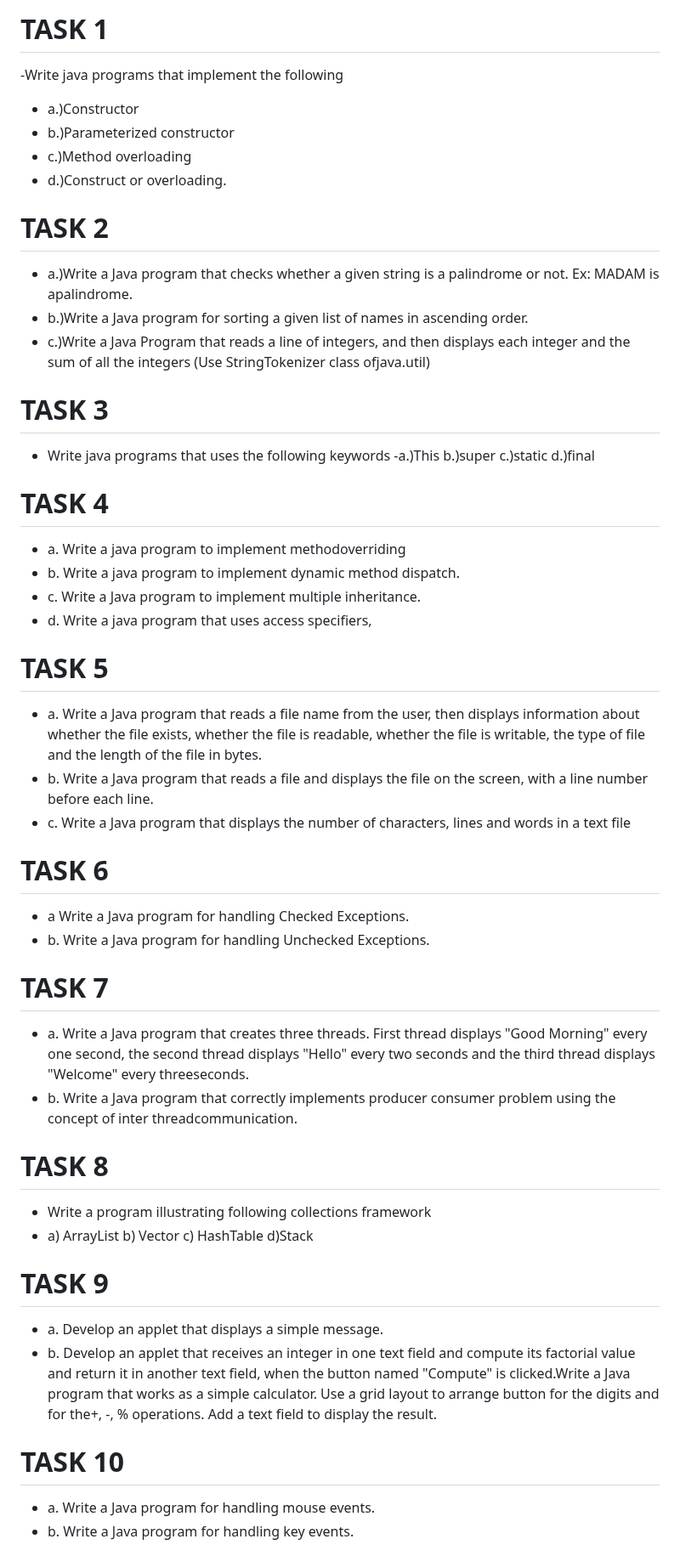
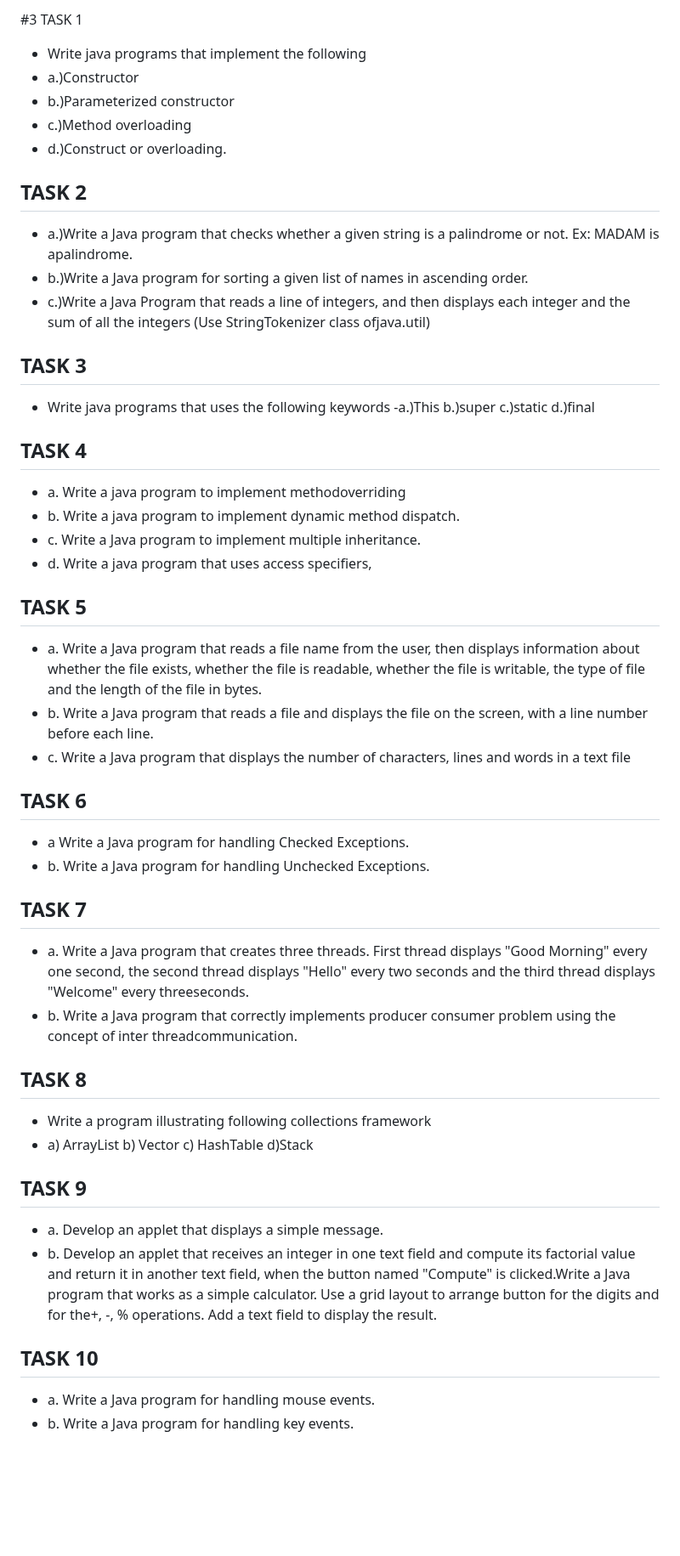
Before and after one commit to prabhasg03/academic_work, a Markdown page: README.md, the part around one of its changes. Shown at 85% size. GitHub-like rendering; blank space fills up the shorter version.

```diff
--- a/README.md
+++ b/README.md
@@ -1,37 +1,37 @@
-# TASK 1
--Write java programs that implement the following
+#3 TASK 1
+- Write java programs that implement the following
  - a.)Constructor
  - b.)Parameterized constructor
  - c.)Method overloading
  - d.)Construct or overloading.
-# TASK 2
+## TASK 2
  - a.)Write a Java program that checks whether a given string is a palindrome or not. Ex: MADAM is apalindrome.
  - b.)Write a Java program for sorting a given list of names in ascending order.
  - c.)Write a Java Program that reads a line of integers, and then displays each integer and the sum of all the integers (Use StringTokenizer class ofjava.util)
-# TASK 3
+## TASK 3
  - Write java programs that uses the following keywords
    -a.)This b.)super c.)static d.)final
-# TASK 4
+## TASK 4
  - a. Write a java program to implement methodoverriding
  - b. Write a java program to implement dynamic method dispatch.
  - c. Write a Java program to implement multiple inheritance.
  - d. Write a java program that uses access specifiers,
-# TASK 5
+## TASK 5
  - a. Write a Java program that reads a file name from the user, then displays information about whether the file exists, whether the file is readable, whether the file is writable, the type of file and the length of the file in bytes.
  - b. Write a Java program that reads a file and displays the file on the screen, with a line number before each line.
  - c. Write a Java program that displays the number of characters, lines and words in a text file
-# TASK 6
+## TASK 6
  - a Write a Java program for handling Checked Exceptions.
  - b. Write a Java program for handling Unchecked Exceptions.
-# TASK 7
+## TASK 7
  - a. Write a Java program that creates three threads. First thread displays "Good Morning" every one second, the second thread displays "Hello" every two seconds and the third thread displays "Welcome" every threeseconds.
  - b. Write a Java program that correctly implements producer consumer problem using the concept of inter threadcommunication.
-# TASK 8
+## TASK 8
 - Write a program illustrating following collections framework
  - a) ArrayList b) Vector c) HashTable d)Stack
-# TASK 9
+## TASK 9
  - a. Develop an applet that displays a simple message.
  - b. Develop an applet that receives an integer in one text field and compute its factorial value and return it in another text field, when the button named "Compute" is clicked.Write a Java program that works as a simple calculator. Use a grid layout to arrange button for the digits and for the+, -, % operations. Add a text field to display the result.
-# TASK 10
+## TASK 10
  - a. Write a Java program for handling mouse events.
  - b. Write a Java program for handling key events.
```
Also changed, not shown: other parts of README.md (+3 -3 lines).
